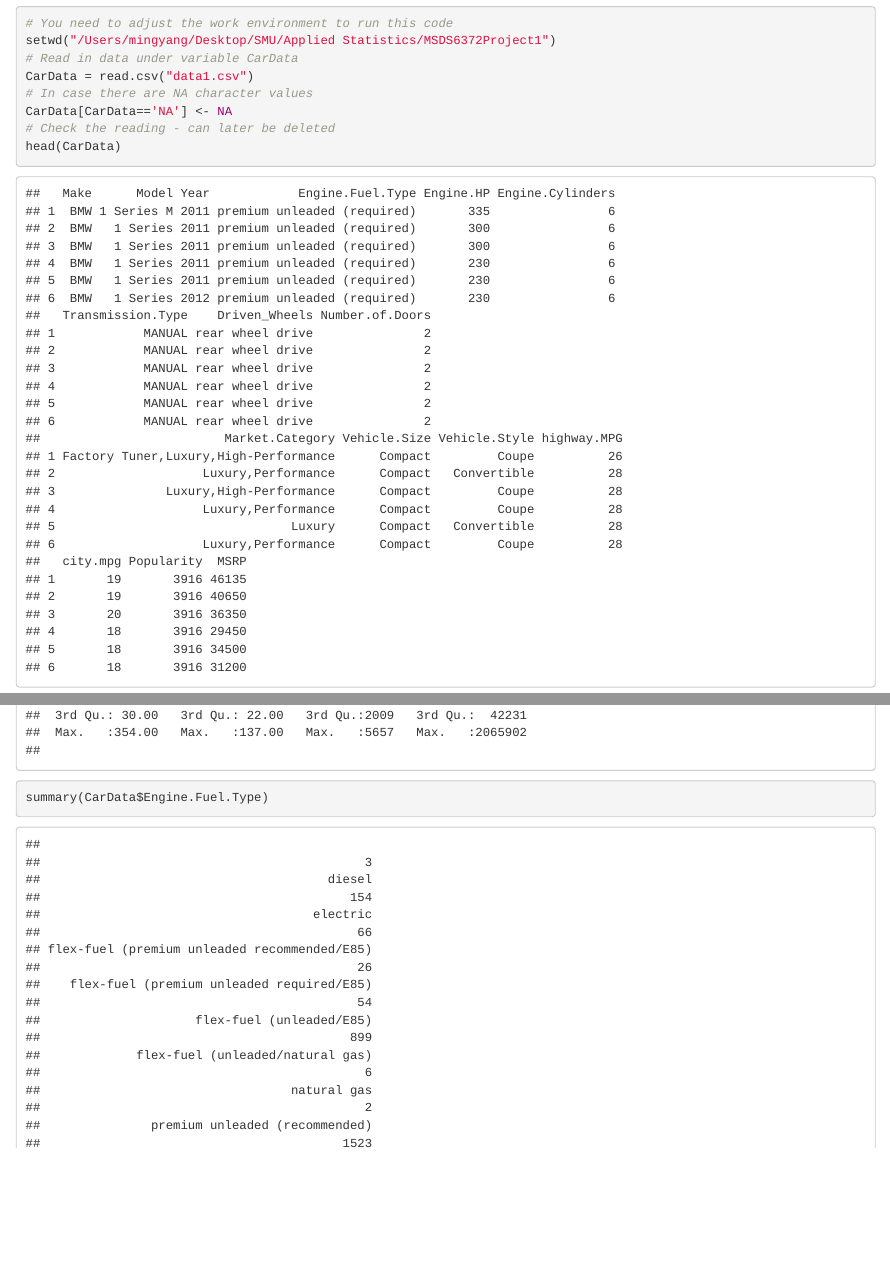
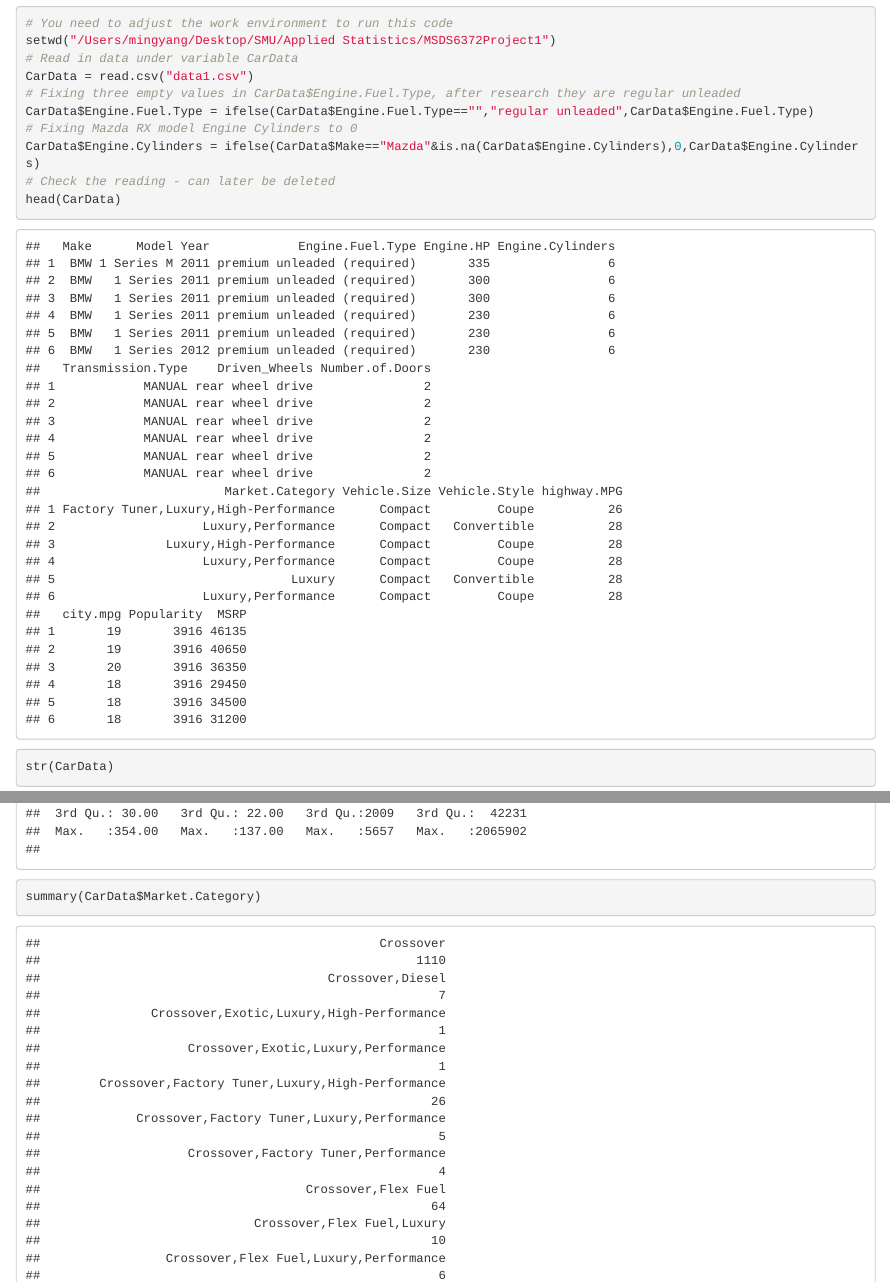
Before and after one commit to nickmingyang/MSDS6372Project1, an R Markdown document (MSDS6372Project1.Rmd): the page in a window 1100 px wide, from 550 px down, and a second part further down, joined at a grey line. Rendered offline with R 4.5, knitr and Pandoc, with nearby package versions.

Commit message:
fixing Engine.Fuel.Type and Mazda RX model missing values

```diff
--- a/MSDS6372Project1.Rmd
+++ b/MSDS6372Project1.Rmd
@@ -21,8 +21,10 @@ library(tidyverse)
 setwd("/Users/mingyang/Desktop/SMU/Applied Statistics/MSDS6372Project1")
 # Read in data under variable CarData
 CarData = read.csv("data1.csv")
-# In case there are NA character values
-CarData[CarData=='NA'] <- NA
+# Fixing three empty values in CarData$Engine.Fuel.Type, after research they are regular unleaded
+CarData$Engine.Fuel.Type = ifelse(CarData$Engine.Fuel.Type=="","regular unleaded",CarData$Engine.Fuel.Type)
+# Fixing Mazda RX model Engine Cylinders to 0
+CarData$Engine.Cylinders = ifelse(CarData$Make=="Mazda"&is.na(CarData$Engine.Cylinders),0,CarData$Engine.Cylinders)
 # Check the reading - can later be deleted
 head(CarData)
 str(CarData)
@@ -32,7 +34,7 @@ variables.to.factor = c("Make","Model","Engine.Fuel.Type","Transmission.Type","D
 CarData[variables.to.factor] = lapply(CarData[variables.to.factor],factor)
 # Look at summary of data
 summary(CarData)
-summary(CarData$Engine.Fuel.Type)
+summary(CarData$Market.Category)
 
 missingData = CarData[rowSums(is.na(CarData)) > 0,]
 missingData
```
